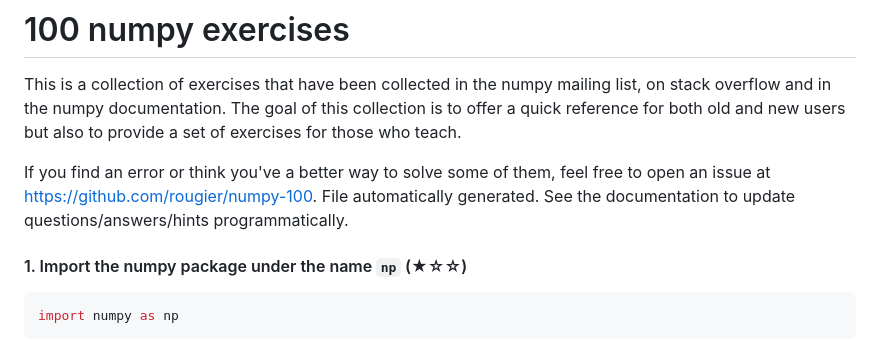
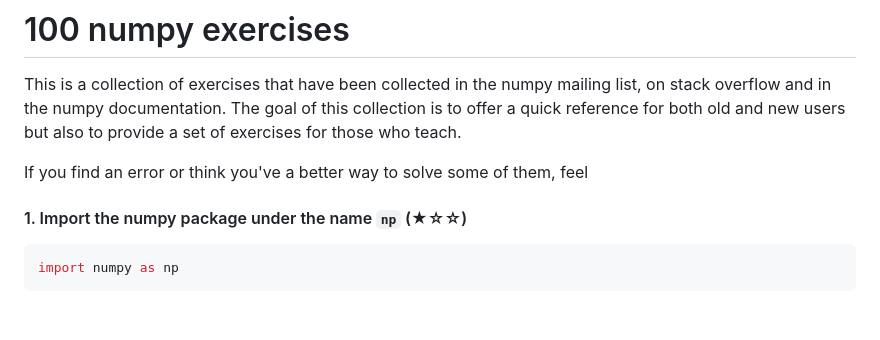
Before and after one commit to Abbad-Ali/Web-Application-of-ML-Models-using-Flask, a Markdown page: Numpy_Practice exercises_with_solutions (3).md, the part around the change. Rendered like a GitHub page; blank space fills up the shorter version.

```diff
--- a/100_Numpy_exercises_with_solutions (3).md
+++ b/Numpy_Practice exercises_with_solutions (3).md
@@ -9,8 +9,6 @@ and new users but also to provide a set of exercises for those who teach.
 
 
 If you find an error or think you've a better way to solve some of them, feel
-free to open an issue at <https://github.com/rougier/numpy-100>.
-File automatically generated. See the documentation to update questions/answers/hints programmatically.
 
 #### 1. Import the numpy package under the name `np` (★☆☆)
 
```
